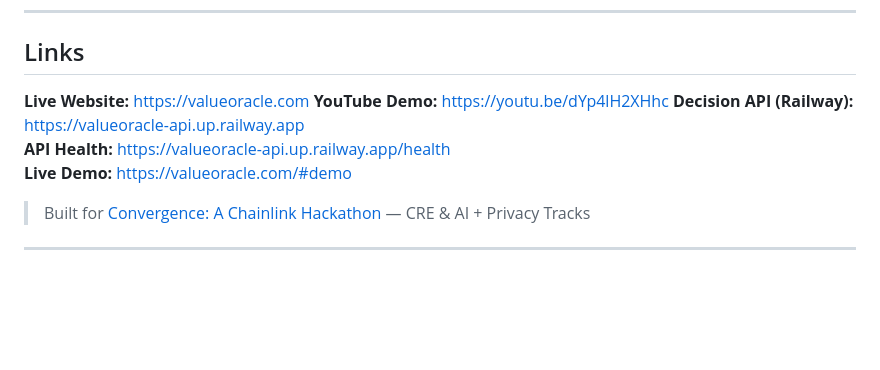
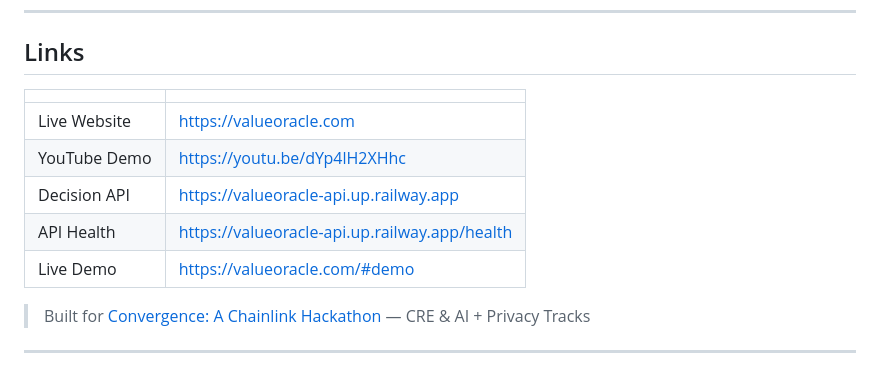
Before and after one commit to LeventLabs/ValueOracle, a Markdown page: README.md, the part around one of its changes. Rendered like a GitHub page; blank space fills up the shorter version.

Commit message:
fix: README links table, architecture diagram onReport

```diff
--- a/README.md
+++ b/README.md
@@ -7,11 +7,13 @@ ValueOracle is a verifiable commerce oracle powered by Chainlink CRE that protec
 ---
 ## Links
 
-**Live Website:** https://valueoracle.com
-**YouTube Demo:** https://youtu.be/dYp4lH2XHhc
-**Decision API (Railway):** https://valueoracle-api.up.railway.app
-**API Health:** https://valueoracle-api.up.railway.app/health
-**Live Demo:** https://valueoracle.com/#demo
+| | |
+|---|---|
+| Live Website | https://valueoracle.com |
+| YouTube Demo | https://youtu.be/dYp4lH2XHhc |
+| Decision API | https://valueoracle-api.up.railway.app |
+| API Health | https://valueoracle-api.up.railway.app/health |
+| Live Demo | https://valueoracle.com/#demo |
 
 
 > Built for [Convergence: A Chainlink Hackathon](https://chain.link/hackathon) — CRE & AI + Privacy Tracks
```
Also changed, not shown: other parts of README.md (+1 -1 lines).
